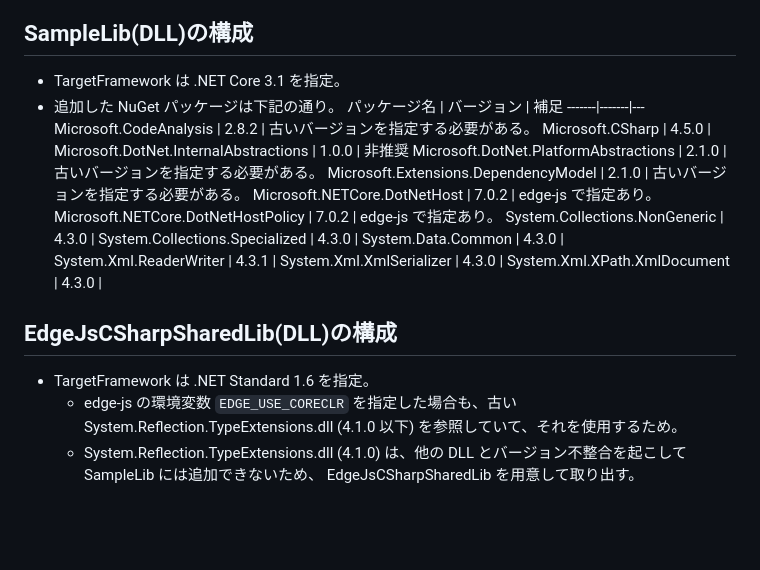
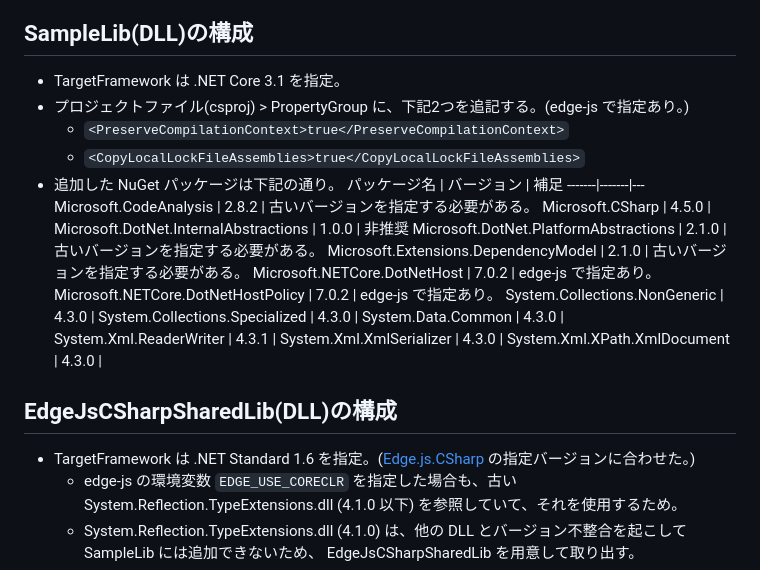
Before and after one commit to nakamurakko/electron-dll-sample, a Markdown page: README.md, the part around the change. Rendered like a GitHub page; blank space fills up the shorter version.

```diff
--- a/README.md
+++ b/README.md
@@ -64,6 +64,9 @@
 ## SampleLib(DLL)の構成
 
 * TargetFramework は .NET Core 3.1 を指定。
+* プロジェクトファイル(csproj) > PropertyGroup に、下記2つを追記する。(edge-js で指定あり。)
+    * `<PreserveCompilationContext>true</PreserveCompilationContext>`
+    * `<CopyLocalLockFileAssemblies>true</CopyLocalLockFileAssemblies>`
 * 追加した NuGet パッケージは下記の通り。
     パッケージ名 | バージョン | 補足
     -------|-------|---
@@ -83,7 +86,7 @@
 
 ## EdgeJsCSharpSharedLib(DLL)の構成
 
-* TargetFramework は .NET Standard 1.6 を指定。
+* TargetFramework は .NET Standard 1.6 を指定。([Edge.js.CSharp](https://www.nuget.org/packages/Edge.js.CSharp) の指定バージョンに合わせた。)
     * edge-js の環境変数 `EDGE_USE_CORECLR` を指定した場合も、古い System.Reflection.TypeExtensions.dll (4.1.0 以下) を参照していて、それを使用するため。
     * System.Reflection.TypeExtensions.dll (4.1.0) は、他の DLL とバージョン不整合を起こして SampleLib には追加できないため、 EdgeJsCSharpSharedLib を用意して取り出す。
 * 追加した NuGet パッケージは下記の通り。
```
